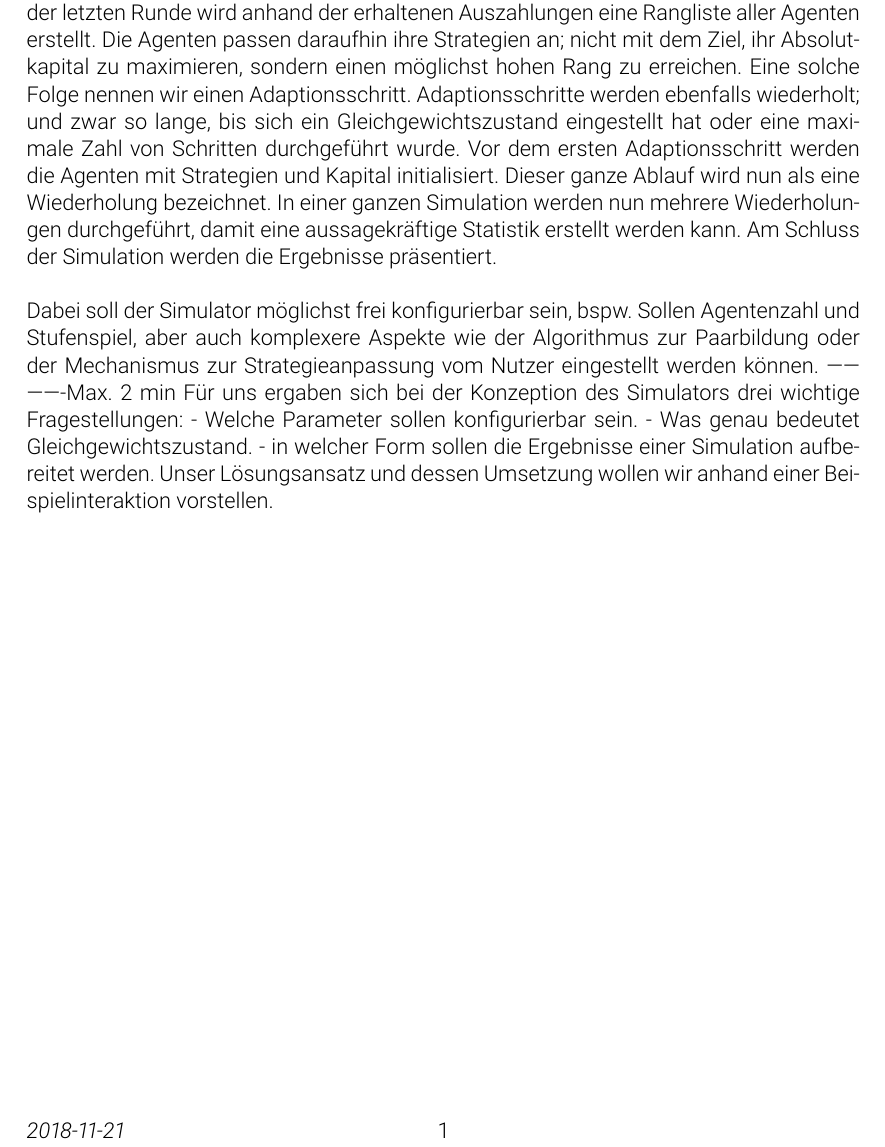
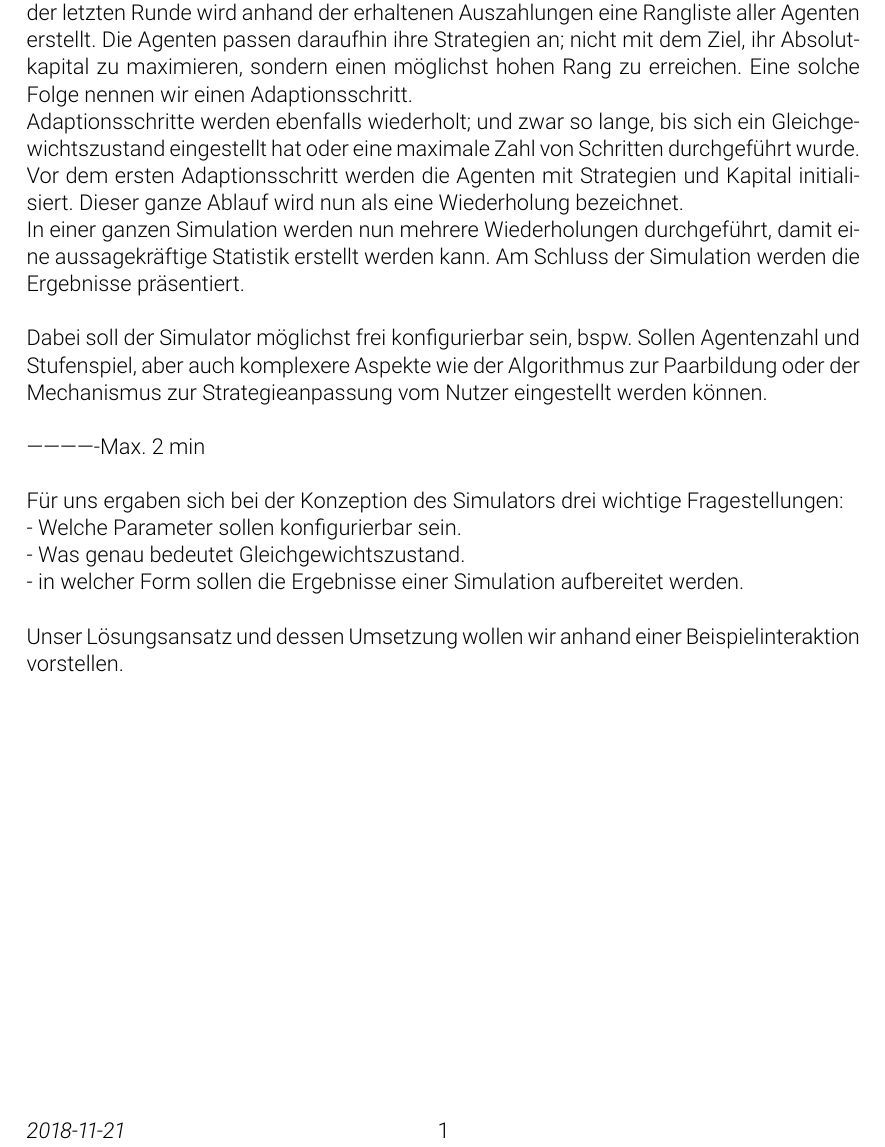
Before and after one commit to ChristianSchorr/repeated_games_pse, a LaTeX document (Dokumente/pflichtenheft/vortrag_sprechvorlage.tex): part of the page, cut so that both start at the same text. Compiled offline with pdfLaTeX.

Commit message:
Kleine Korrekturen im Pflichtenheft und Präsentation hinzugefügt.

```diff
--- a/Dokumente/pflichtenheft/vortrag_sprechvorlage.tex
+++ b/Dokumente/pflichtenheft/vortrag_sprechvorlage.tex
@@ -39,15 +39,18 @@
 
 Ziel dieses Projektes ist die Entwicklung einer Simulationsumgebung zur Untersuchung von Gleichgewichtszuständen bei wiederholten Spielen
 In einer Simulation wird eine Menge von Agenten betrachtet.
-Agenten werden zu Paaren zusammengefasst und spielen das der Simulation zugrundeliegende Stufenspiel gemäß ihren aktuellen Strategien gegeneinander. Diese Abfolge wird als Runde bezeichnet und viele Male wiederholt. Nach der letzten Runde wird anhand der erhaltenen Auszahlungen eine Rangliste aller Agenten erstellt. Die Agenten passen daraufhin ihre Strategien an; nicht mit dem Ziel, ihr Absolutkapital zu maximieren, sondern einen möglichst hohen Rang zu erreichen. Eine solche Folge nennen wir einen Adaptionsschritt.
-Adaptionsschritte werden ebenfalls wiederholt; und zwar so lange, bis sich ein Gleichgewichtszustand eingestellt hat oder eine maximale Zahl von Schritten durchgeführt wurde. Vor dem ersten Adaptionsschritt werden die Agenten mit Strategien und Kapital initialisiert. Dieser ganze Ablauf wird nun als eine Wiederholung bezeichnet.
+Agenten werden zu Paaren zusammengefasst und spielen das der Simulation zugrundeliegende Stufenspiel gemäß ihren aktuellen Strategien gegeneinander. Diese Abfolge wird als Runde bezeichnet und viele Male wiederholt. Nach der letzten Runde wird anhand der erhaltenen Auszahlungen eine Rangliste aller Agenten erstellt. Die Agenten passen daraufhin ihre Strategien an; nicht mit dem Ziel, ihr Absolutkapital zu maximieren, sondern einen möglichst hohen Rang zu erreichen. Eine solche Folge nennen wir einen Adaptionsschritt.\\
+Adaptionsschritte werden ebenfalls wiederholt; und zwar so lange, bis sich ein Gleichgewichtszustand eingestellt hat oder eine maximale Zahl von Schritten durchgeführt wurde. Vor dem ersten Adaptionsschritt werden die Agenten mit Strategien und Kapital initialisiert. Dieser ganze Ablauf wird nun als eine Wiederholung bezeichnet.\\
 In einer ganzen Simulation werden nun mehrere Wiederholungen durchgeführt, damit eine aussagekräftige Statistik erstellt werden kann. Am Schluss der Simulation werden die Ergebnisse präsentiert.
 
 Dabei soll der Simulator möglichst frei konfigurierbar sein, bspw. Sollen Agentenzahl und Stufenspiel, aber auch komplexere Aspekte wie der Algorithmus zur Paarbildung oder der Mechanismus zur Strategieanpassung vom Nutzer eingestellt werden können.
+
 -------------Max. 2 min
-Für uns ergaben sich bei der Konzeption des Simulators drei wichtige Fragestellungen:
- - Welche Parameter sollen konfigurierbar sein.
- - Was genau bedeutet Gleichgewichtszustand.
+
+Für uns ergaben sich bei der Konzeption des Simulators drei wichtige Fragestellungen:\\
+ - Welche Parameter sollen konfigurierbar sein.\\
+ - Was genau bedeutet Gleichgewichtszustand.\\
  - in welcher Form sollen die Ergebnisse einer Simulation aufbereitet werden.
+
 Unser Lösungsansatz und dessen Umsetzung wollen wir anhand einer Beispielinteraktion vorstellen.
 \end{document}
```
Also changed, not shown: Dokumente/pflichtenheft/pflichtenheft.tex (+6 -6 lines), Dokumente/pflichtenheft/vortrag_sprechvorlage.pdf, 1 other file.
